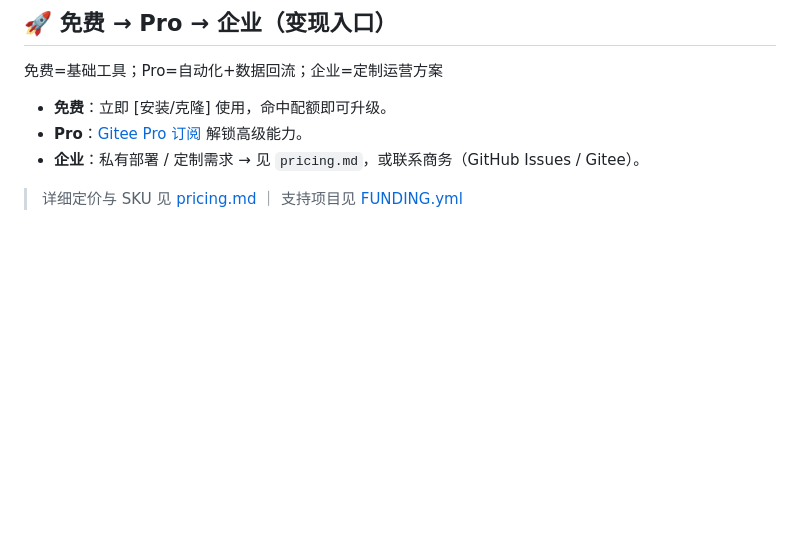
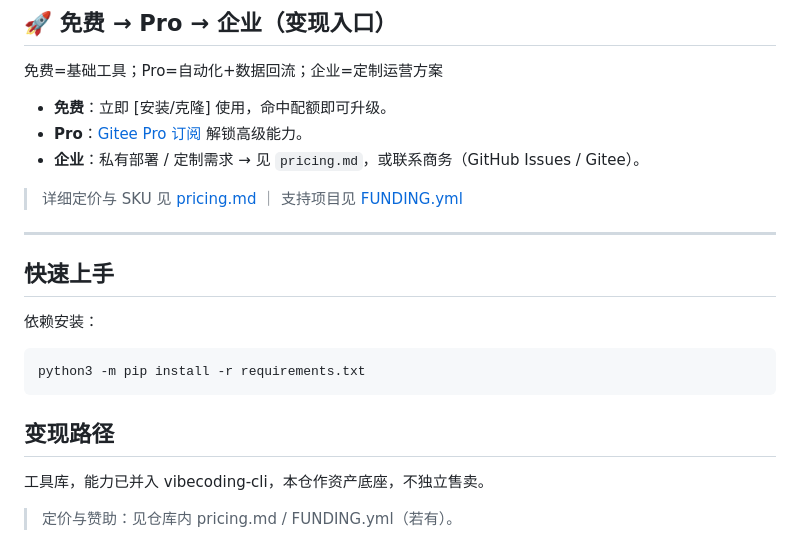
Before and after one commit to Zeon7744/baibai, a Markdown page: README.md, the part around the change. Drawn GitHub-style; blank space fills up the shorter version.

Commit message:
docs: 补 LICENSE + README 快速上手/变现路径段（红剑缺口巡检 patch）

````diff
--- a/README.md
+++ b/README.md
@@ -262,3 +262,15 @@ pytest tests/ --cov=tools --cov-report=term-missing
 - **企业**：私有部署 / 定制需求 → 见 `pricing.md`，或联系商务（GitHub Issues / Gitee）。
 
 > 详细定价与 SKU 见 [pricing.md](pricing.md) ｜ 支持项目见 [FUNDING.yml](FUNDING.yml)
+
+---
+
+## 快速上手
+依赖安装：
+```bash
+python3 -m pip install -r requirements.txt
+```
+
+## 变现路径
+工具库，能力已并入 vibecoding-cli，本仓作资产底座，不独立售卖。
+> 定价与赞助：见仓库内 pricing.md / FUNDING.yml（若有）。
````
